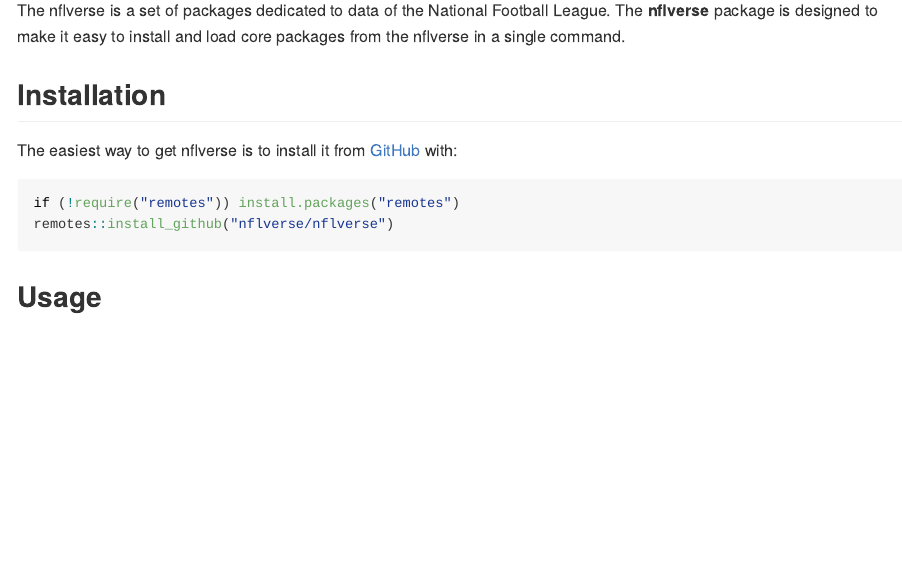
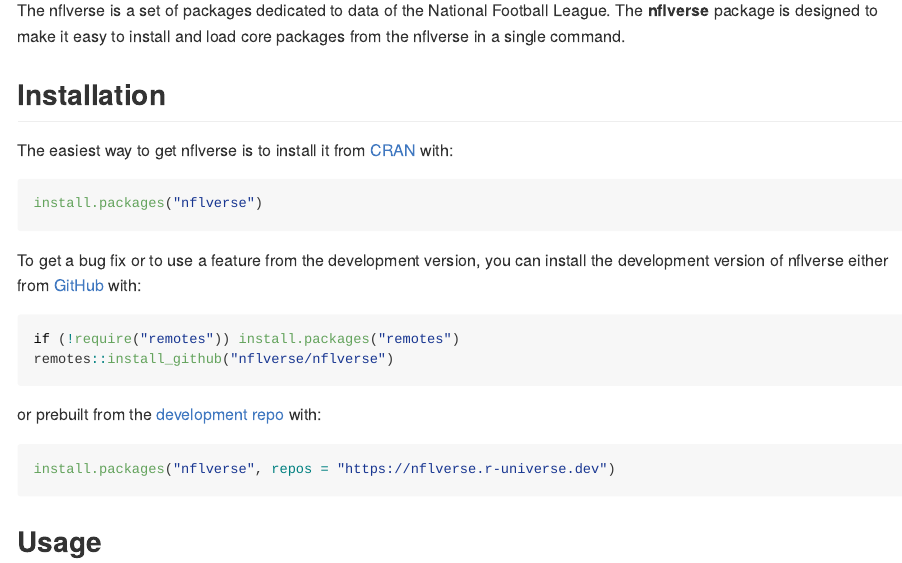
Before and after one commit to nflverse/nflverse, an R Markdown document (README.Rmd): the page in a window 1100 px wide, from 180 px down. The pictures show the output file README.md that the author committed with the source, drawn offline in the style of GitHub; badge pictures from the web are left out.

Commit message:
update badges and install instructions

````diff
--- a/README.Rmd
+++ b/README.Rmd
@@ -27,11 +29,23 @@
 
 ## Installation
 
-The easiest way to get nflverse is to install it from [GitHub](https://github.com/nflverse/nflverse/) with:
+The easiest way to get nflverse is to install it from [CRAN](https://cran.r-project.org/package=nflverse) with:
+
+``` r
+install.packages("nflverse")
+```
+
+To get a bug fix or to use a feature from the development version, you can install the development version of nflverse either from [GitHub](https://github.com/nflverse/nflverse/) with:
 
 ```{r eval = FALSE}
 if (!require("remotes")) install.packages("remotes")
 remotes::install_github("nflverse/nflverse")
+```
+
+or prebuilt from the [development repo](https://nflverse.r-universe.dev) with:
+
+```{r eval = FALSE}
+install.packages("nflverse", repos = "https://nflverse.r-universe.dev")
 ```
 
 ## Usage
````
Also changed, not shown: README.md, README.Rmd (2 more changed lines).
